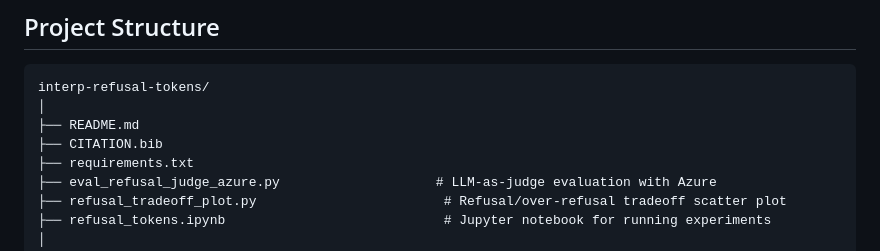
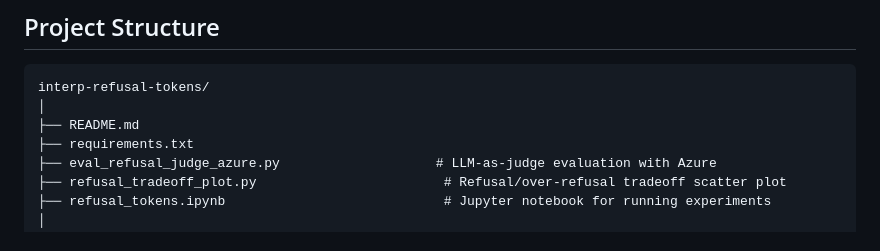
Before and after one commit to RishabSA/interp-refusal-tokens, a Markdown page: README.md, the part around the change. GitHub-like rendering.

```diff
--- a/README.md
+++ b/README.md
@@ -79,7 +79,6 @@ The fine-tuned model is loaded automatically from the HuggingFace Hub. The **cat
 interp-refusal-tokens/
 │
 ├── README.md
-├── CITATION.bib
 ├── requirements.txt
 ├── eval_refusal_judge_azure.py                    # LLM-as-judge evaluation with Azure
 ├── refusal_tradeoff_plot.py                        # Refusal/over-refusal tradeoff scatter plot
```
